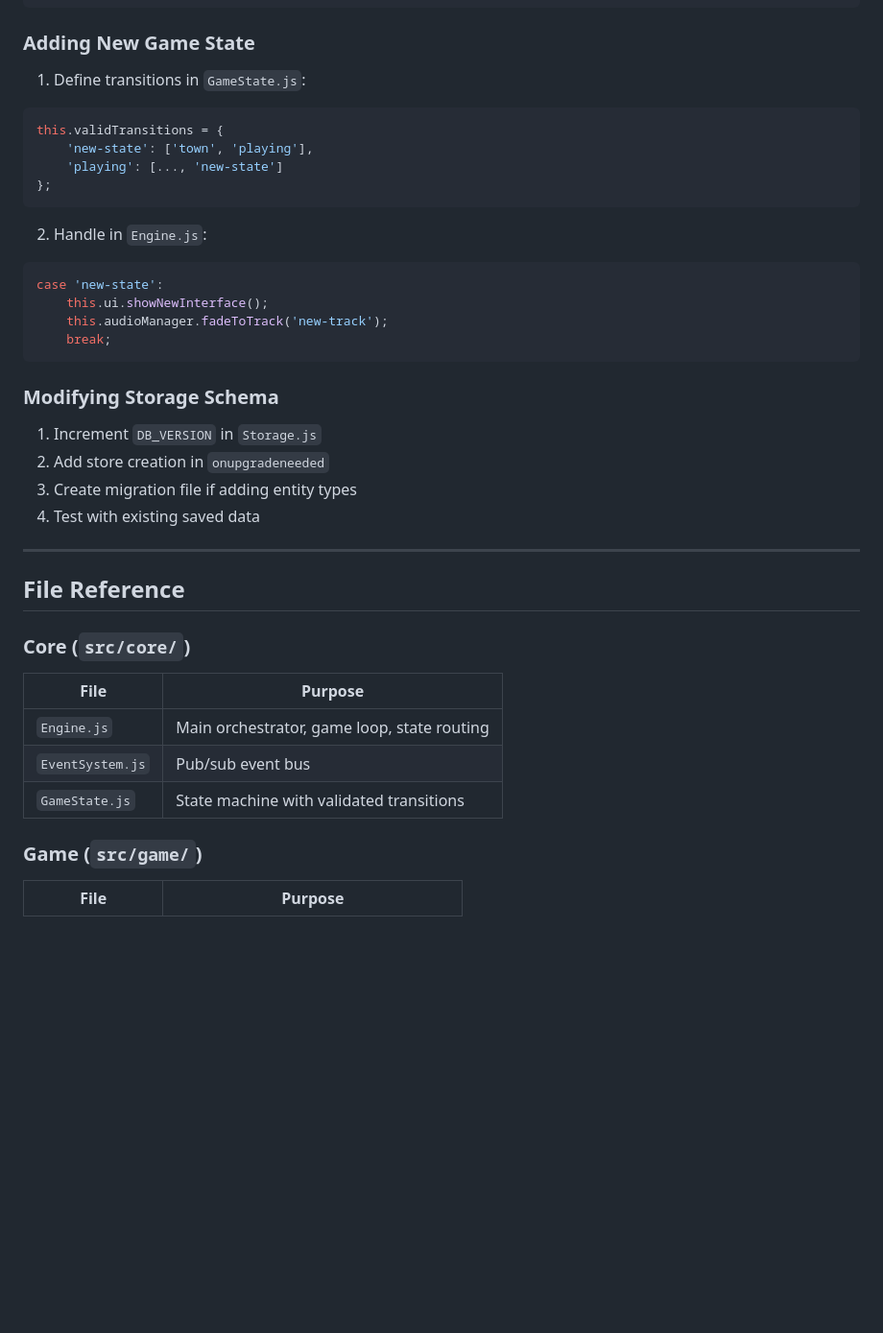
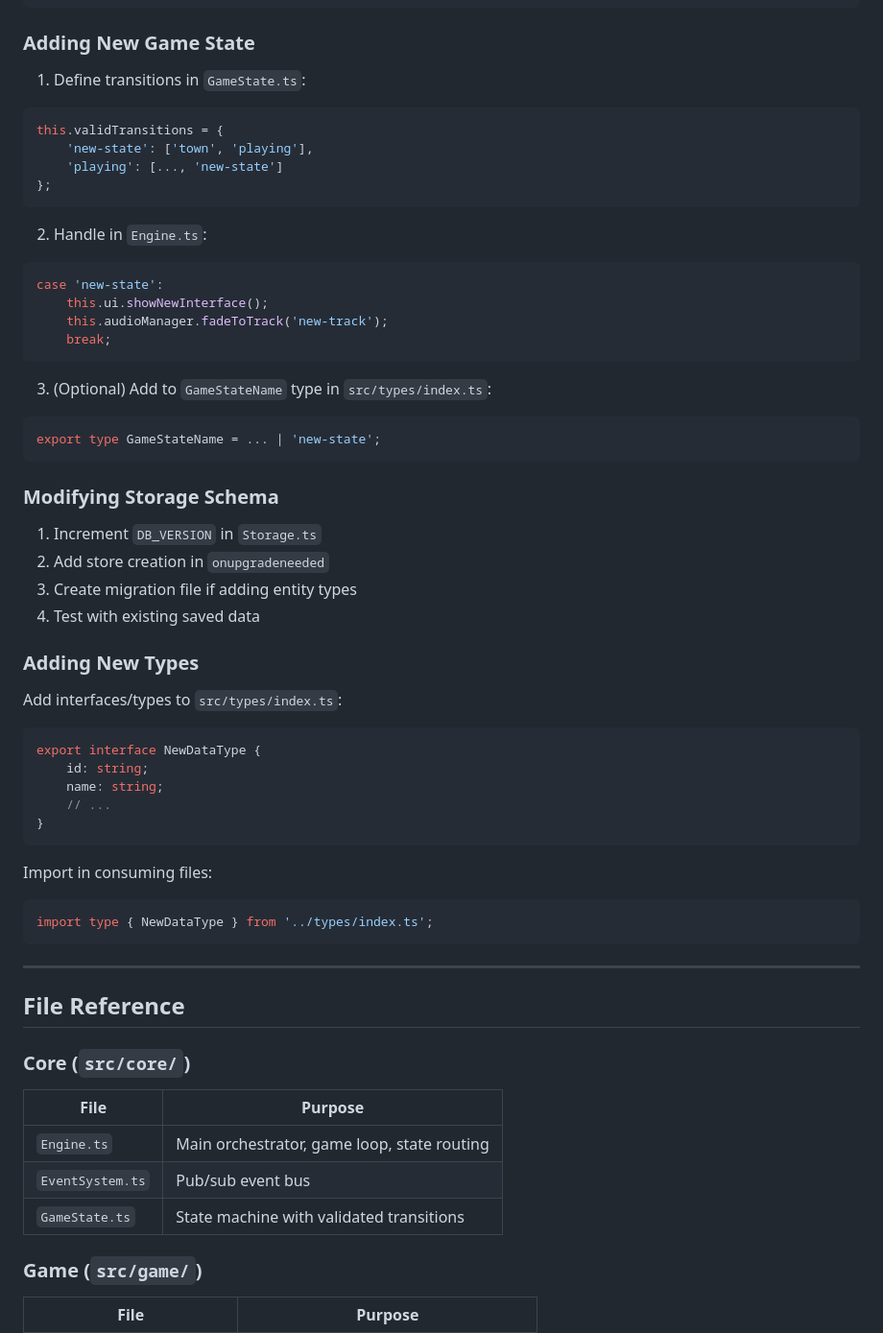
Before and after one commit to RogueCtrl/Descent-Cyber-Wizardry, a Markdown page: AGENTS.md, the part around one of its changes. Shown at 96% size. Rendered like a GitHub page; blank space fills up the shorter version.

````diff
--- a/AGENTS.md
+++ b/AGENTS.md
@@ -171,28 +215,49 @@ audioManager.playSoundEffect('newSound');
 
 ### Adding New Game State
 
-1. Define transitions in `GameState.js`:
-```javascript
+1. Define transitions in `GameState.ts`:
+```typescript
 this.validTransitions = {
     'new-state': ['town', 'playing'],
     'playing': [..., 'new-state']
 };
 ```
 
-2. Handle in `Engine.js`:
-```javascript
+2. Handle in `Engine.ts`:
+```typescript
 case 'new-state':
     this.ui.showNewInterface();
     this.audioManager.fadeToTrack('new-track');
     break;
 ```
 
+3. (Optional) Add to `GameStateName` type in `src/types/index.ts`:
+```typescript
+export type GameStateName = ... | 'new-state';
+```
+
 ### Modifying Storage Schema
 
-1. Increment `DB_VERSION` in `Storage.js`
+1. Increment `DB_VERSION` in `Storage.ts`
 2. Add store creation in `onupgradeneeded`
 3. Create migration file if adding entity types
 4. Test with existing saved data
+
+### Adding New Types
+
+Add interfaces/types to `src/types/index.ts`:
+```typescript
+export interface NewDataType {
+    id: string;
+    name: string;
+    // ...
+}
+```
+
+Import in consuming files:
+```typescript
+import type { NewDataType } from '../types/index.ts';
+```
 
 ---
 
@@ -201,9 +266,9 @@ case 'new-state':
 ### Core (`src/core/`)
 | File | Purpose |
 |------|---------|
-| `Engine.js` | Main orchestrator, game loop, state routing |
-| `EventSystem.js` | Pub/sub event bus |
-| `GameState.js` | State machine with validated transitions |
+| `Engine.ts` | Main orchestrator, game loop, state routing |
+| `EventSystem.ts` | Pub/sub event bus |
+| `GameState.ts` | State machine with validated transitions |
 
 ### Game (`src/game/`)
 | File | Purpose |
````
Also changed, not shown: other parts of AGENTS.md (+128 -60 lines).
